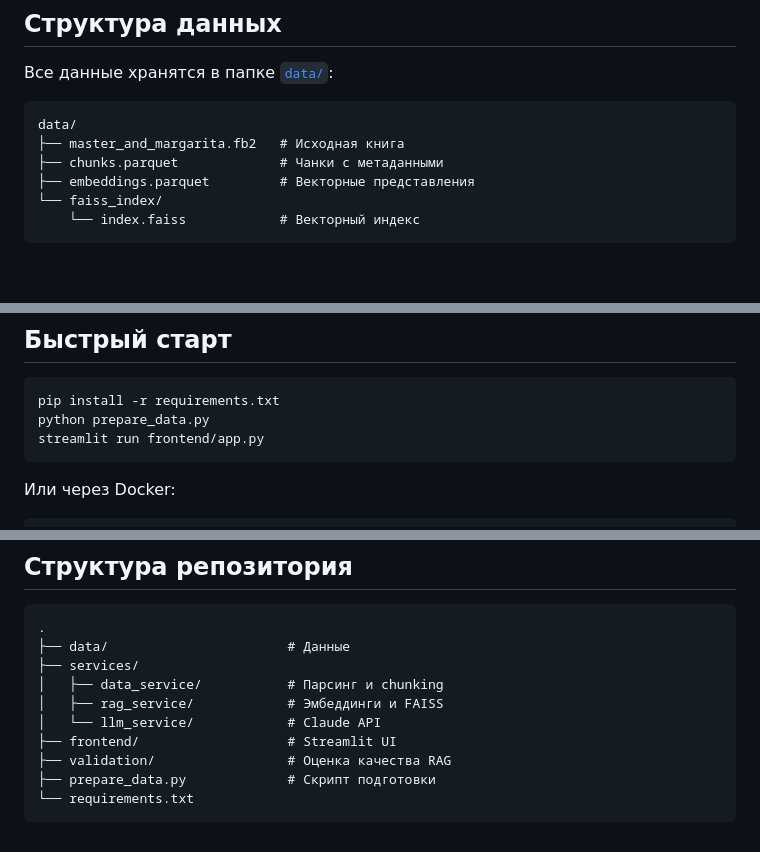
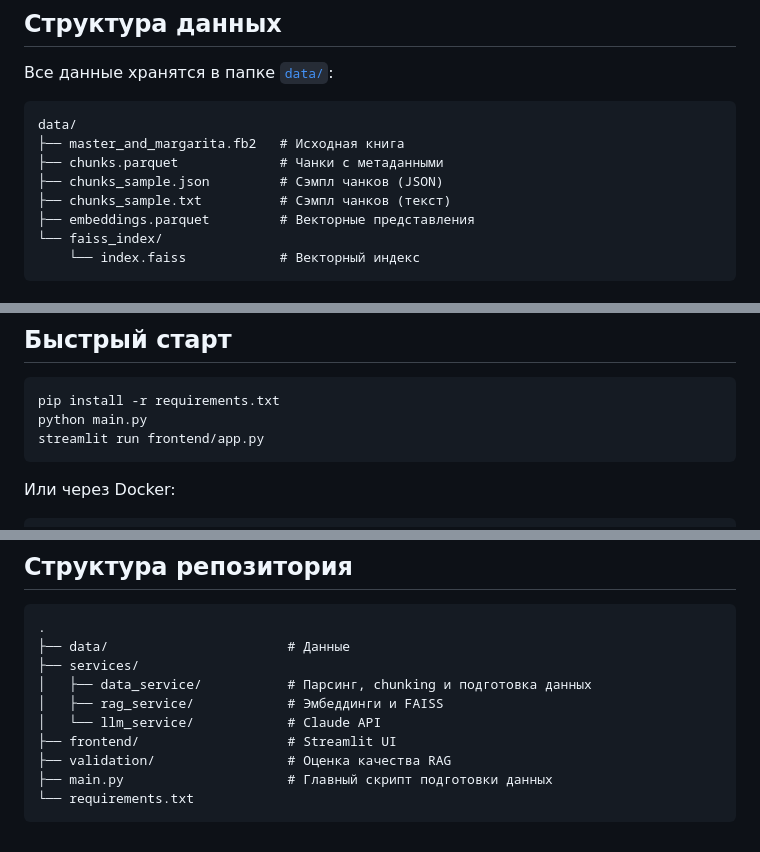
Before and after one commit to bookworm-itmo/llm-intro-project, a Markdown page: README.md, 3 parts joined by grey strips. Drawn GitHub-style; blank space fills up the shorter version.

````diff
--- a/README.md
+++ b/README.md
@@ -24,6 +24,8 @@
 data/
 ├── master_and_margarita.fb2   # Исходная книга
 ├── chunks.parquet             # Чанки с метаданными
+├── chunks_sample.json         # Сэмпл чанков (JSON)
+├── chunks_sample.txt          # Сэмпл чанков (текст)
 ├── embeddings.parquet         # Векторные представления
 └── faiss_index/
     └── index.faiss            # Векторный индекс
@@ -71,7 +73,7 @@ data/
 
 ```bash
 pip install -r requirements.txt
-python prepare_data.py
+python main.py
 streamlit run frontend/app.py
 ```
 
@@ -92,11 +94,11 @@ GIGACHAT_AUTH_KEY=...
 .
 ├── data/                       # Данные
 ├── services/
-│   ├── data_service/           # Парсинг и chunking
+│   ├── data_service/           # Парсинг, chunking и подготовка данных
 │   ├── rag_service/            # Эмбеддинги и FAISS
 │   └── llm_service/            # Claude API
 ├── frontend/                   # Streamlit UI
 ├── validation/                 # Оценка качества RAG
-├── prepare_data.py             # Скрипт подготовки
+├── main.py                     # Главный скрипт подготовки данных
 └── requirements.txt
 ```
````
